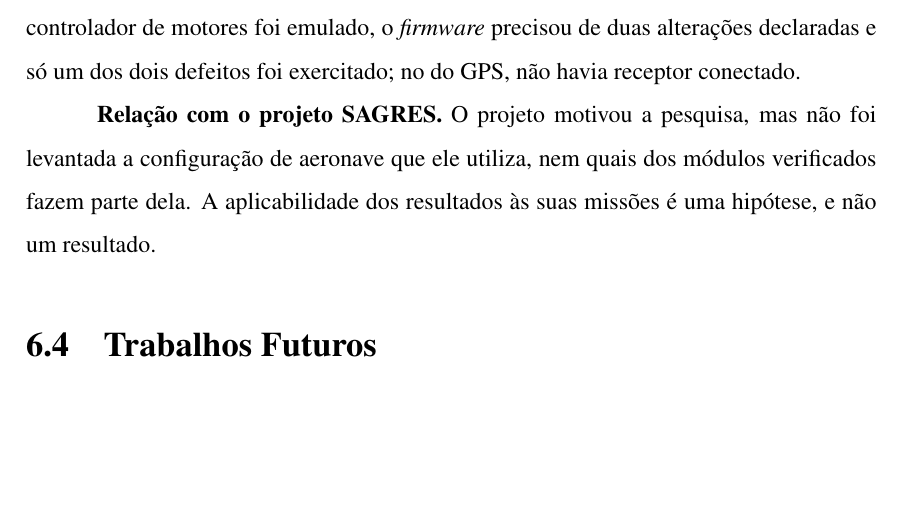
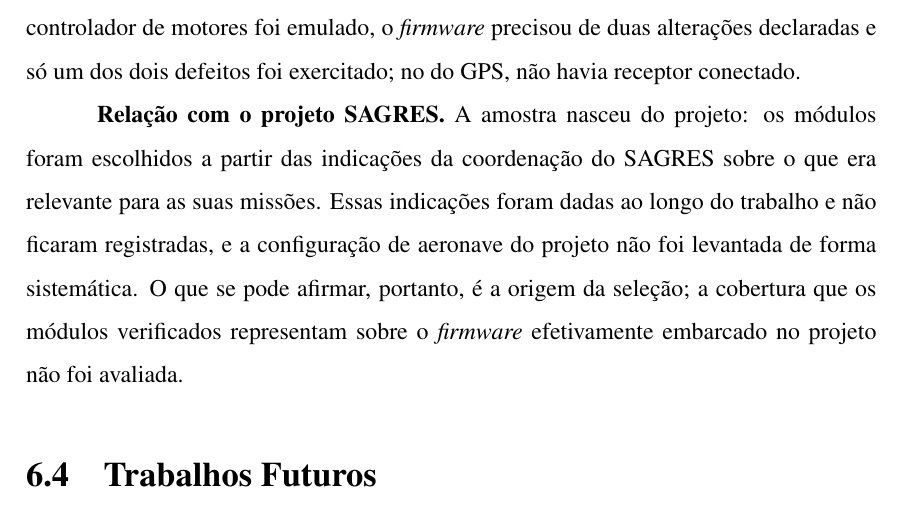
Before and after one commit to marcela2881/dissertacao-px4-esbmc, a LaTeX thesis (documentos_dissertacao/projeto_overleaf/000-main.tex, which reads documentos_dissertacao/projeto_overleaf/capitulos/5-conclusao.tex): part of page 117 of 143, cut so that both start at the same text, the shorter picture padded with empty space. Compiled offline with pdfLaTeX.

Commit message:
Conclusão: origem da seleção dos módulos no projeto SAGRES
Co-Authored-By: Claude Fable 5.2 <noreply@anthropic.com>
Claude-Session: https://claude.ai/code/session_01VnA17QaxW1CH4tvc8mDJfC

```diff
--- a/documentos_dissertacao/projeto_overleaf/capitulos/5-conclusao.tex
+++ b/documentos_dissertacao/projeto_overleaf/capitulos/5-conclusao.tex
@@ -140,10 +140,13 @@ alterações declaradas e só um dos dois defeitos foi exercitado; no do GPS, n
 havia receptor conectado.
 
 %% LC (resolvido 12/11/2026): aplicabilidade ao SAGRES.
-\textbf{Relação com o projeto SAGRES.} O projeto motivou a pesquisa, mas não
-foi levantada a configuração de aeronave que ele utiliza, nem quais dos módulos
-verificados fazem parte dela. A aplicabilidade dos resultados às suas missões é
-uma hipótese, e não um resultado.
+\textbf{Relação com o projeto SAGRES.} A amostra nasceu do projeto: os módulos
+foram escolhidos a partir das indicações da coordenação do SAGRES sobre o que
+era relevante para as suas missões. Essas indicações foram dadas ao longo do
+trabalho e não ficaram registradas, e a configuração de aeronave do projeto não
+foi levantada de forma sistemática. O que se pode afirmar, portanto, é a origem
+da seleção; a cobertura que os módulos verificados representam sobre o
+\textit{firmware} efetivamente embarcado no projeto não foi avaliada.
 
 \section{Trabalhos Futuros}
 \label{sec:conclusao-futuros}
```
